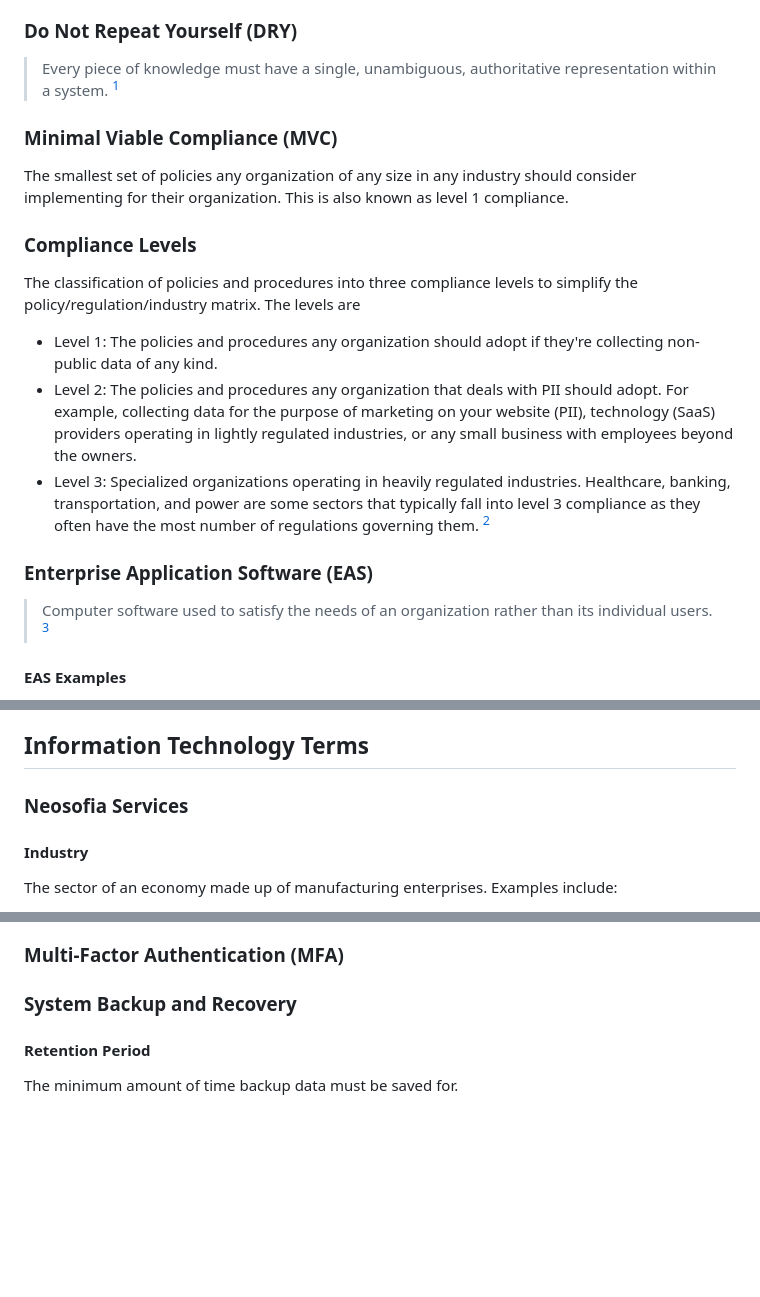
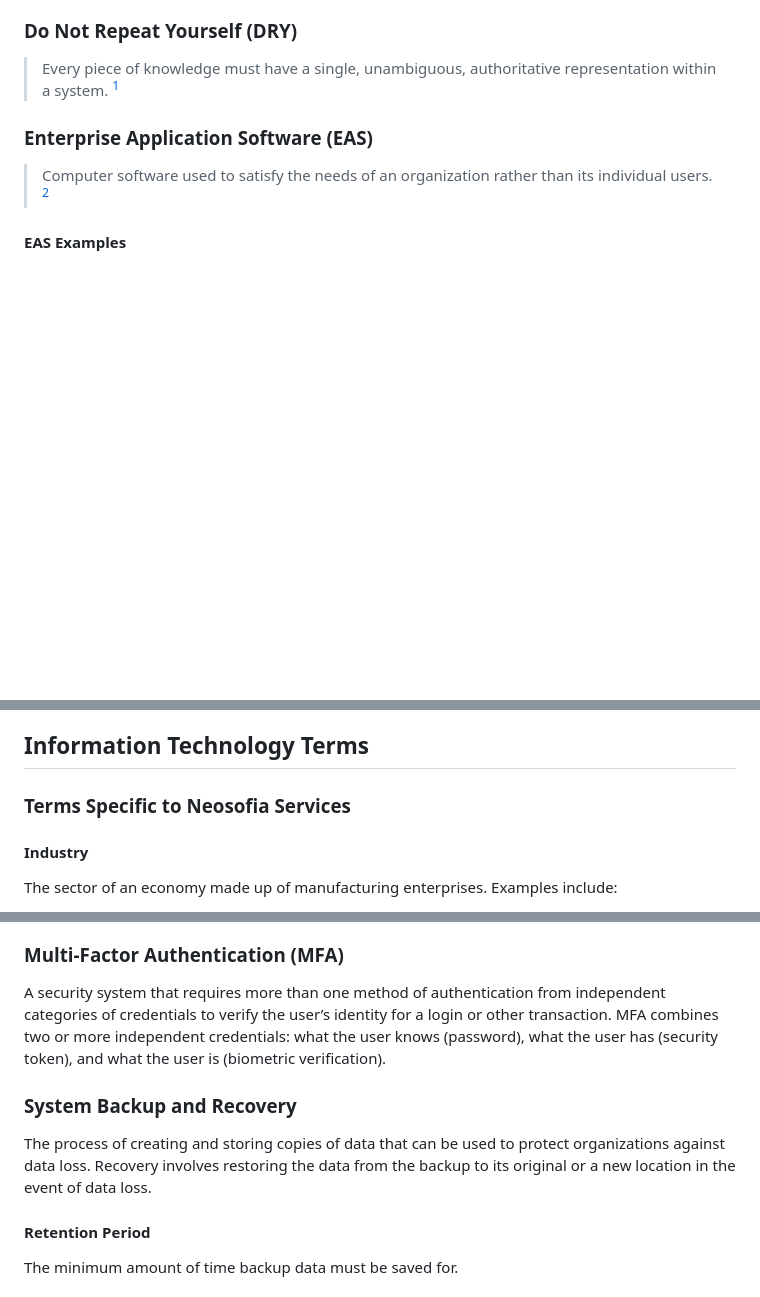
Before and after one commit to Neosofia/corporate, a Markdown page: shared/glossary.md, 3 parts joined by grey strips. Rendered like a GitHub page; blank space fills up the shorter version.

```diff
--- a/shared/glossary.md
+++ b/shared/glossary.md
@@ -13,19 +13,6 @@ A design principle that emphasizes simplicity and clarity in design and systems.
 ### Do Not Repeat Yourself (DRY)
 
 > Every piece of knowledge must have a single, unambiguous, authoritative representation within a system. [^dry]
-
-### Minimal Viable Compliance (MVC)
-
-The smallest set of policies any organization of any size in any industry should consider implementing for their organization. This is also known as level 1 compliance.
-
-### Compliance Levels
-
-The classification of policies and procedures into three compliance levels to simplify the policy/regulation/industry matrix. The levels are
-
-* Level 1: The policies and procedures any organization should adopt if they're collecting non-public data of any kind.
-* Level 2: The policies and procedures any organization that deals with PII should adopt. For example, collecting data for the purpose of marketing on your website (PII), technology (SaaS) providers operating in lightly regulated industries, or any small business with employees beyond the owners.
-* Level 3: Specialized organizations operating in heavily regulated industries. Healthcare, banking, transportation, and power are some sectors that typically fall into level 3 compliance as they often have the most number of regulations governing them. [^regsbysector]
-
 
 ### Enterprise Application Software (EAS)
 
@@ -123,8 +148,7 @@ This section of the glossary is for terms used in the context of providing clien
 
 ## Information Technology Terms
 
-### Neosofia Services
-
+### Terms Specific to Neosofia Services
 
 #### Industry
 
@@ -203,8 +249,11 @@ A pull validation is one that is initiated by the validation service. For exampl
 
 ### Multi-Factor Authentication (MFA)
 
+A security system that requires more than one method of authentication from independent categories of credentials to verify the user’s identity for a login or other transaction. MFA combines two or more independent credentials: what the user knows (password), what the user has (security token), and what the user is (biometric verification).
 
 ### System Backup and Recovery
+
+The process of creating and storing copies of data that can be used to protect organizations against data loss. Recovery involves restoring the data from the backup to its original or a new location in the event of data loss.
 
 
 #### Retention Period
```
Also changed, not shown: other parts of shared/glossary.md (+63 -1 lines).
